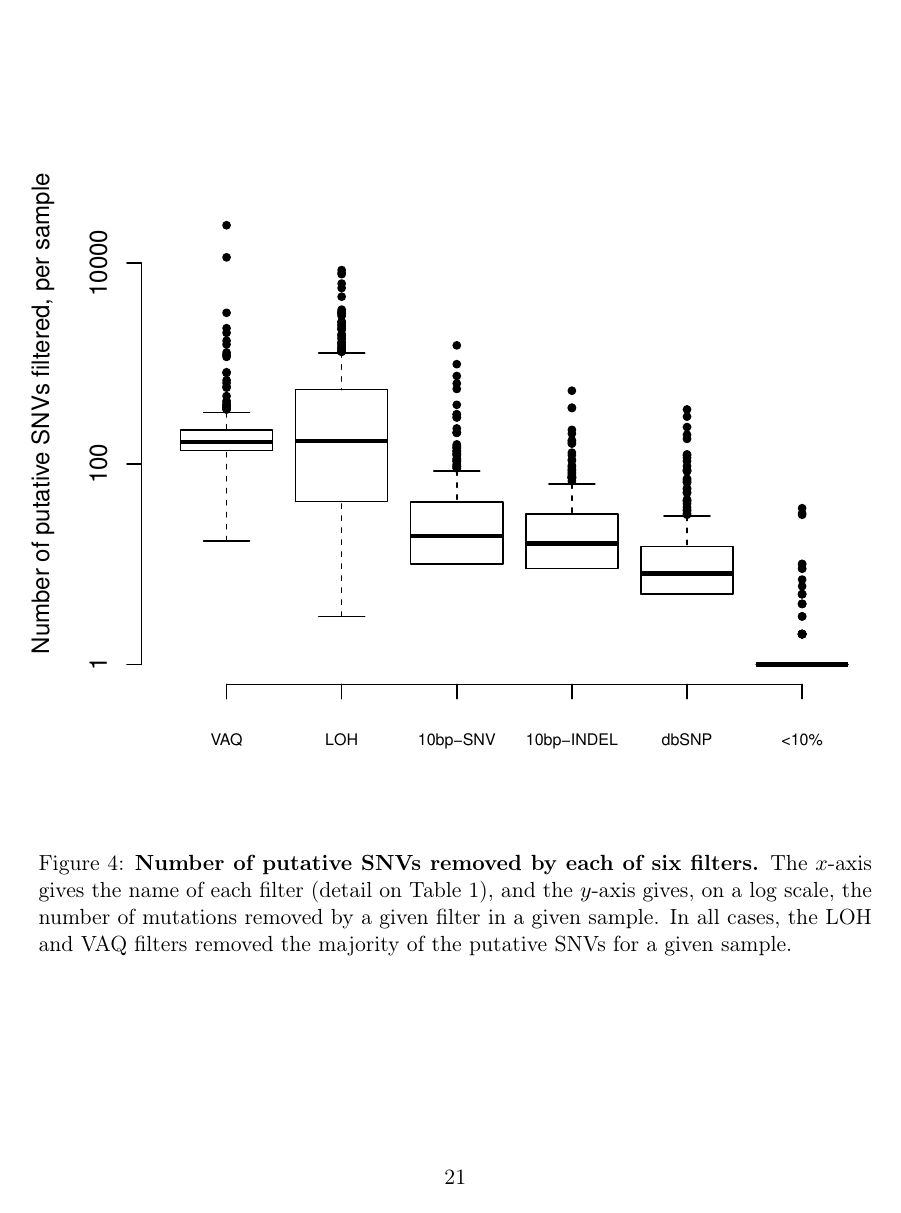
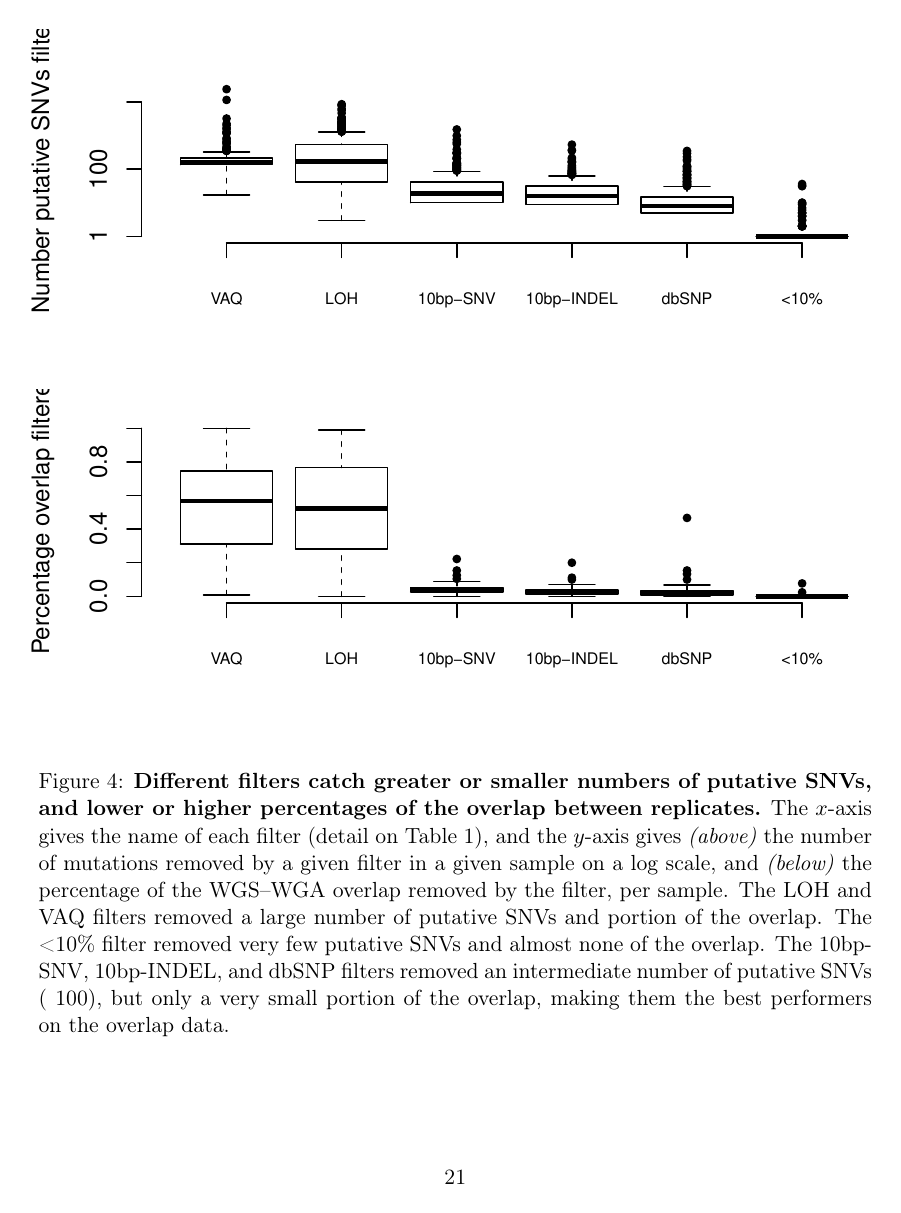
Before and after one commit to clauswilke/GBM_genomics, a LaTeX document (PAPER/paper.tex): page 21 of 24 before the commit and page 21 of 23 after it. The pictures show the PDF file PAPER/paper.pdf that the author committed with the source.

Commit message:
edited reviewer comment 13/13

```diff
--- a/PAPER/paper.tex
+++ b/PAPER/paper.tex
@@ -244,8 +244,8 @@ We used the same or substantially similar python scripts to calculate and compar
 \begin{figure}
 \centerline{
 \includegraphics[width=6in]{Figure4.pdf} }
-\caption{\textbf{Number of putative SNVs removed by each of six filters.} The $x$-axis gives the name of each filter (detail on Table 1), and the $y$-axis gives, on a log scale, the number of mutations removed by a given filter in a given sample. In all cases, the LOH and VAQ filters removed the majority of the putative SNVs for a given sample.}
-\label{fig:boxplot_number_filtered}
+\caption{\textbf{Different filters catch greater or smaller numbers of putative SNVs, and lower or higher percentages of the overlap between replicates.} The $x$-axis gives the name of each filter (detail on Table 1), and the $y$-axis gives \textit{(above)} the number of mutations removed by a given filter in a given sample on a log scale, and \textit{(below)} the percentage of the WGS--WGA overlap removed by the filter, per sample. The LOH and VAQ filters removed a large number of putative SNVs and portion of the overlap. The <10\% filter removed very few putative SNVs and almost none of the overlap. The 10bp-SNV, 10bp-INDEL, and dbSNP filters removed an intermediate number of putative SNVs (~100), but only a very small portion of the overlap, making them the best performers on the overlap data. }
+\label{fig:boxplot_filtered}
 \end{figure}
 
 %%Figure 5
@@ -265,12 +263,5 @@ We used the same or substantially similar python scripts to calculate and compar
-\label{fig:LOH_all}
-\end{figure}
-
-%%Figure 8
-\begin{figure}
-\centerline{
-\includegraphics[width=5in]{Figure7.pdf} }
-\caption{ \textbf{Percentage of replicate SNVs filtered out by VAQ, as a function of the total number of overlapping SNVs.} As the length of the overlap between WGS and WGA increases ($x$-axis), the percentage of the overlap filtered out by VAQ decreases. This is the almost (but not quite) perfect inverse of the pattern observed in LOH mutations (Figure~\ref{fig:LOH_all}), indicating that these two filters remove almost disjoint sets of putative SNVs.}
-\label{fig:VAQ_all}
+\caption{ \textbf{Replicate SNVs filtered out by LOH and VAQ are almost completely non-overlapping and cover most of the sample.} As the length of the overlap between WGS and WGA increases ($x$-axis),  \textit{(above)} the percentage of the overlap filtered out by LOH increases, and \textit{(below)} the percentage of the overlap filtered out by VAQ decreases. The two are almost (but not quite) perfect inverses; putative SNPs filtered by LOH and VAQ cover almost the entire overlap, and together sum to nearly 100\% of the overlap.}
+\label{fig:LOH-VAQ_all}
 \end{figure}
 
 \end{document}
```
Also changed, not shown: PAPER/paper.pdf, PAPER/paper.tex (20 more changed lines), 1 other file.
